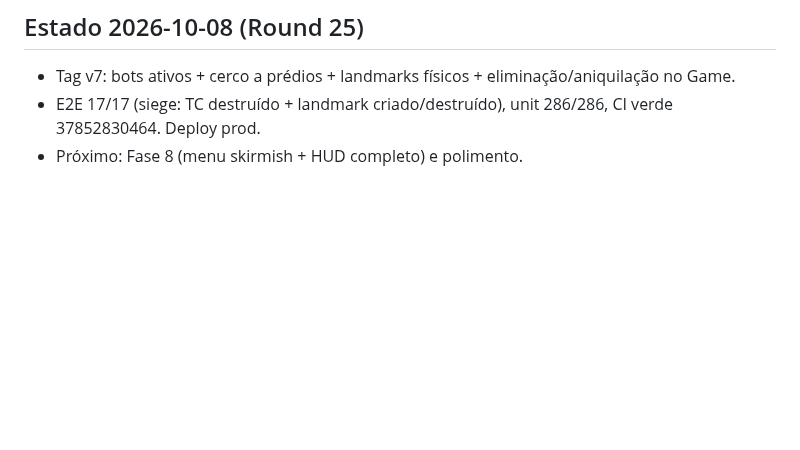
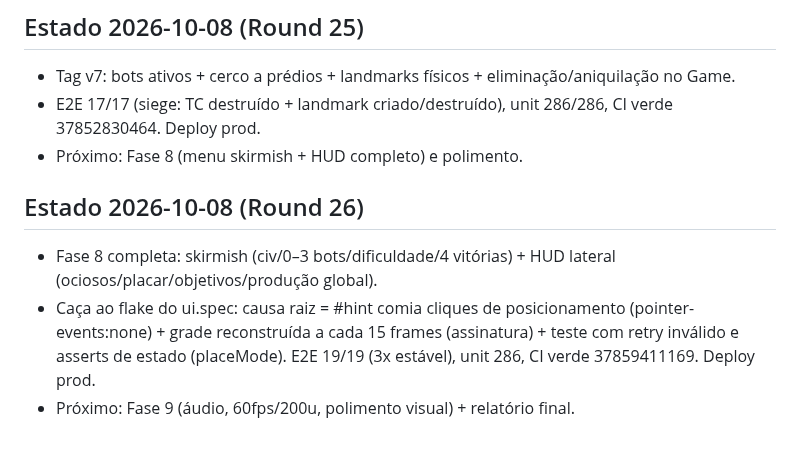
Before and after one commit to guhcostan/throneward, a Markdown page: docs/PROGRESS.md, the part around the change. Drawn GitHub-style; blank space fills up the shorter version.

Commit message:
PROGRESS: Fase 8 completa + deploy

```diff
--- a/docs/PROGRESS.md
+++ b/docs/PROGRESS.md
@@ -140,3 +140,8 @@ spec-units.md atualizado pelo pesquisador (246l, fonte aoe4world/data, 19 VERIFI
 - Tag v7: bots ativos + cerco a prédios + landmarks físicos + eliminação/aniquilação no Game.
 - E2E 17/17 (siege: TC destruído + landmark criado/destruído), unit 286/286, CI verde 37852830464. Deploy prod.
 - Próximo: Fase 8 (menu skirmish + HUD completo) e polimento.
+
+## Estado 2026-10-08 (Round 26)
+- Fase 8 completa: skirmish (civ/0–3 bots/dificuldade/4 vitórias) + HUD lateral (ociosos/placar/objetivos/produção global).
+- Caça ao flake do ui.spec: causa raiz = #hint comia cliques de posicionamento (pointer-events:none) + grade reconstruída a cada 15 frames (assinatura) + teste com retry inválido e asserts de estado (placeMode). E2E 19/19 (3x estável), unit 286, CI verde 37859411169. Deploy prod.
+- Próximo: Fase 9 (áudio, 60fps/200u, polimento visual) + relatório final.
```
